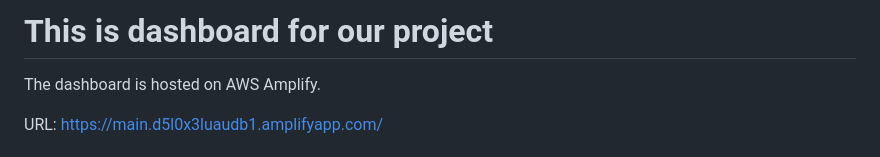
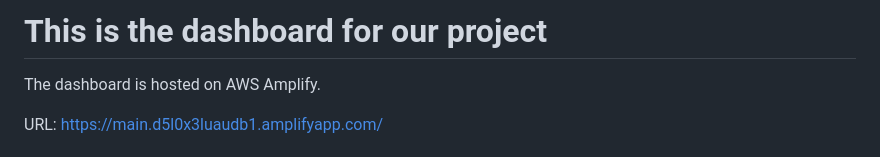
Before and after one commit to ontherays/smartFaceRecognistionAWS, a Markdown page: Dashboard/README.md, the part around the change. Rendered like a GitHub page.

```diff
--- a/Dashboard/README.md
+++ b/Dashboard/README.md
@@ -1,4 +1,4 @@
-# This is dashboard for our project
+# This is the dashboard for our project
 
 The dashboard is hosted on AWS Amplify.
 
```
